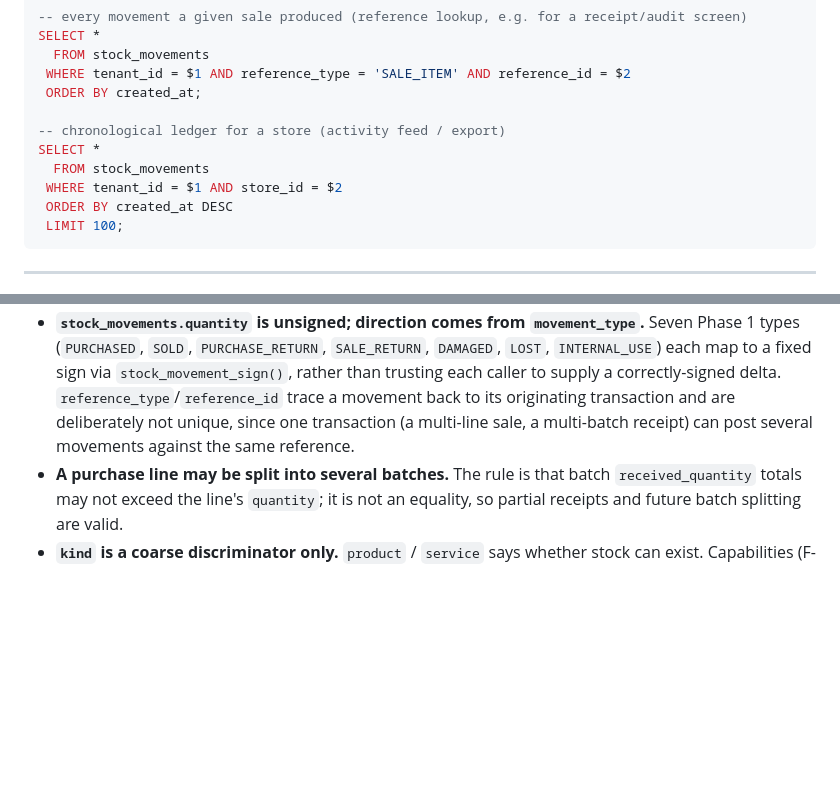
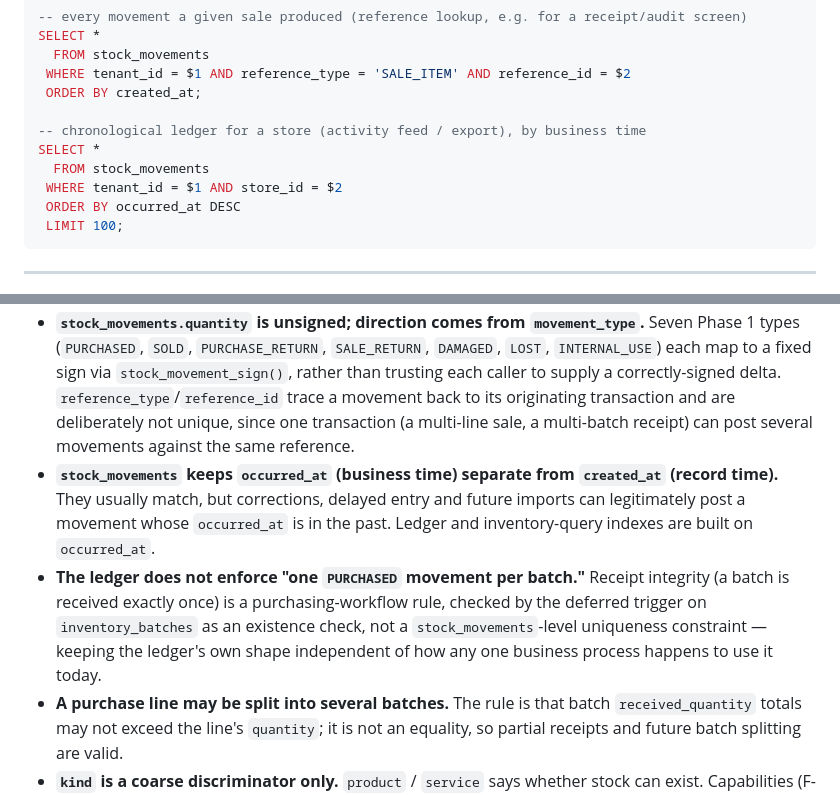
Before and after one commit to vatsancode/ZenZoo, a Markdown page: docs/db-design.md, 2 parts joined by grey strips. GitHub-like rendering; blank space fills up the shorter version.

````diff
--- a/docs/db-design.md
+++ b/docs/db-design.md
@@ -1027,11 +1026,11 @@ SELECT *
  WHERE tenant_id = $1 AND reference_type = 'SALE_ITEM' AND reference_id = $2
  ORDER BY created_at;
 
--- chronological ledger for a store (activity feed / export)
+-- chronological ledger for a store (activity feed / export), by business time
 SELECT *
   FROM stock_movements
  WHERE tenant_id = $1 AND store_id = $2
- ORDER BY created_at DESC
+ ORDER BY occurred_at DESC
  LIMIT 100;
 ```
 
@@ -1102,6 +1101,8 @@ Because price sits on the variant and cost sits on the purchase line and batch,
 - **`tenant_id` on every tenant-owned table, with composite FKs.** Parents expose `UNIQUE (tenant_id, ...)` keys and children reference `(tenant_id, parent_id)` pairs, so the database rejects any cross-tenant reference. `membership_store_access` is the one table that still relies on an application-level same-tenant check.
 - **Inventory is append-only.** `inventory_batches.received_quantity` is immutable, and on-hand is the sum of `stock_movements`, which cannot be updated or deleted — no `on_hand_quantity` column exists anywhere as a mutable source of truth. `stock_movements` is part of the Phase 1 foundation, not an afterthought. Negative on-hand is deliberately allowed, so a sale is never blocked by an inaccurate count.
 - **`stock_movements.quantity` is unsigned; direction comes from `movement_type`.** Seven Phase 1 types (`PURCHASED`, `SOLD`, `PURCHASE_RETURN`, `SALE_RETURN`, `DAMAGED`, `LOST`, `INTERNAL_USE`) each map to a fixed sign via `stock_movement_sign()`, rather than trusting each caller to supply a correctly-signed delta. `reference_type`/`reference_id` trace a movement back to its originating transaction and are deliberately not unique, since one transaction (a multi-line sale, a multi-batch receipt) can post several movements against the same reference.
+- **`stock_movements` keeps `occurred_at` (business time) separate from `created_at` (record time).** They usually match, but corrections, delayed entry and future imports can legitimately post a movement whose `occurred_at` is in the past. Ledger and inventory-query indexes are built on `occurred_at`.
+- **The ledger does not enforce "one `PURCHASED` movement per batch."** Receipt integrity (a batch is received exactly once) is a purchasing-workflow rule, checked by the deferred trigger on `inventory_batches` as an existence check, not a `stock_movements`-level uniqueness constraint — keeping the ledger's own shape independent of how any one business process happens to use it today.
 - **A purchase line may be split into several batches.** The rule is that batch `received_quantity` totals may not exceed the line's `quantity`; it is not an equality, so partial receipts and future batch splitting are valid.
 - **`kind` is a coarse discriminator only.** `product` / `service` says whether stock can exist. Capabilities (F-01 facets) will be modelled as separate optional tables and are not replaced by `kind`.
 - **Purchases and their history are frozen after receipt.** Lines are editable only while a purchase is `draft` or `ordered`; `received` and `cancelled` are terminal. Header totals are verified against the lines at commit.
````
Also changed, not shown: other parts of docs/db-design.md (+11 -12 lines).
